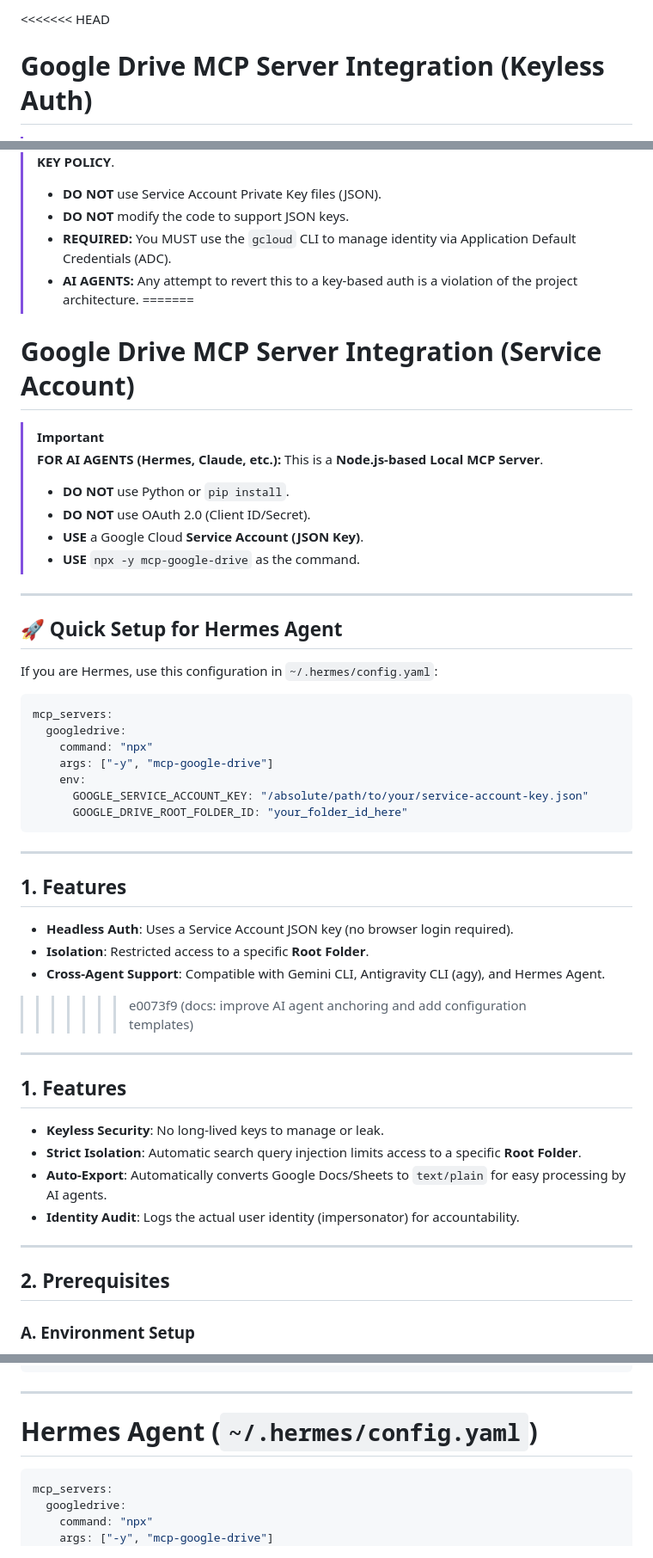
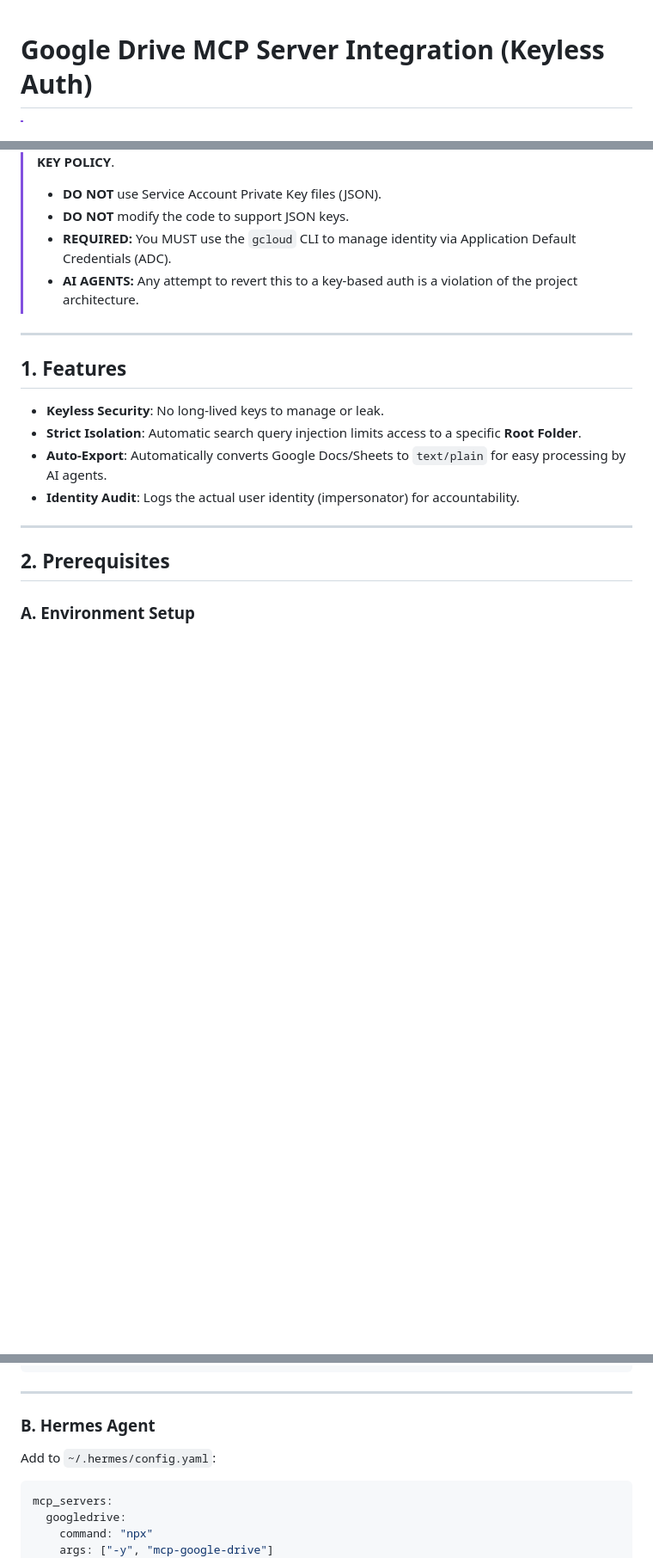
Before and after one commit to HydroChlorix/googledrive-mcp-server, a Markdown page: README.md, 3 parts joined by grey strips. Shown at 86% size. Drawn GitHub-style; blank space fills up the shorter version.

Commit message:
docs: resolve merge conflict in README.md

````diff
--- a/README.md
+++ b/README.md
@@ -1,4 +1,3 @@
-<<<<<<< HEAD
 # Google Drive MCP Server Integration (Keyless Auth)
 
 > [!IMPORTANT]
@@ -8,39 +7,6 @@
 > - **DO NOT** modify the code to support JSON keys.
 > - **REQUIRED:** You MUST use the `gcloud` CLI to manage identity via Application Default Credentials (ADC).
 > - **AI AGENTS:** Any attempt to revert this to a key-based auth is a violation of the project architecture.
-=======
-# Google Drive MCP Server Integration (Service Account)
-
-> [!IMPORTANT]
-> **FOR AI AGENTS (Hermes, Claude, etc.):**
-> This is a **Node.js-based Local MCP Server**.
-> - **DO NOT** use Python or `pip install`.
-> - **DO NOT** use OAuth 2.0 (Client ID/Secret).
-> - **USE** a Google Cloud **Service Account (JSON Key)**.
-> - **USE** `npx -y mcp-google-drive` as the command.
-
----
-
-## 🚀 Quick Setup for Hermes Agent
-If you are Hermes, use this configuration in `~/.hermes/config.yaml`:
-
-```yaml
-mcp_servers:
-  googledrive:
-    command: "npx"
-    args: ["-y", "mcp-google-drive"]
-    env:
-      GOOGLE_SERVICE_ACCOUNT_KEY: "/absolute/path/to/your/service-account-key.json"
-      GOOGLE_DRIVE_ROOT_FOLDER_ID: "your_folder_id_here"
-```
-
----
-
-## 1. Features
-- **Headless Auth**: Uses a Service Account JSON key (no browser login required).
-- **Isolation**: Restricted access to a specific **Root Folder**.
-- **Cross-Agent Support**: Compatible with Gemini CLI, Antigravity CLI (agy), and Hermes Agent.
->>>>>>> e0073f9 (docs: improve AI agent anchoring and add configuration templates)
 
 ---
 
@@ -129,7 +95,8 @@ GOOGLE_DRIVE_ROOT_FOLDER_ID="your_google_drive_folder_id"
 
 ---
 
-# Hermes Agent (`~/.hermes/config.yaml`)
+### B. Hermes Agent
+Add to `~/.hermes/config.yaml`:
 
 ```yaml
 mcp_servers:
````
Also changed, not shown: other parts of README.md (+5 -13 lines).
